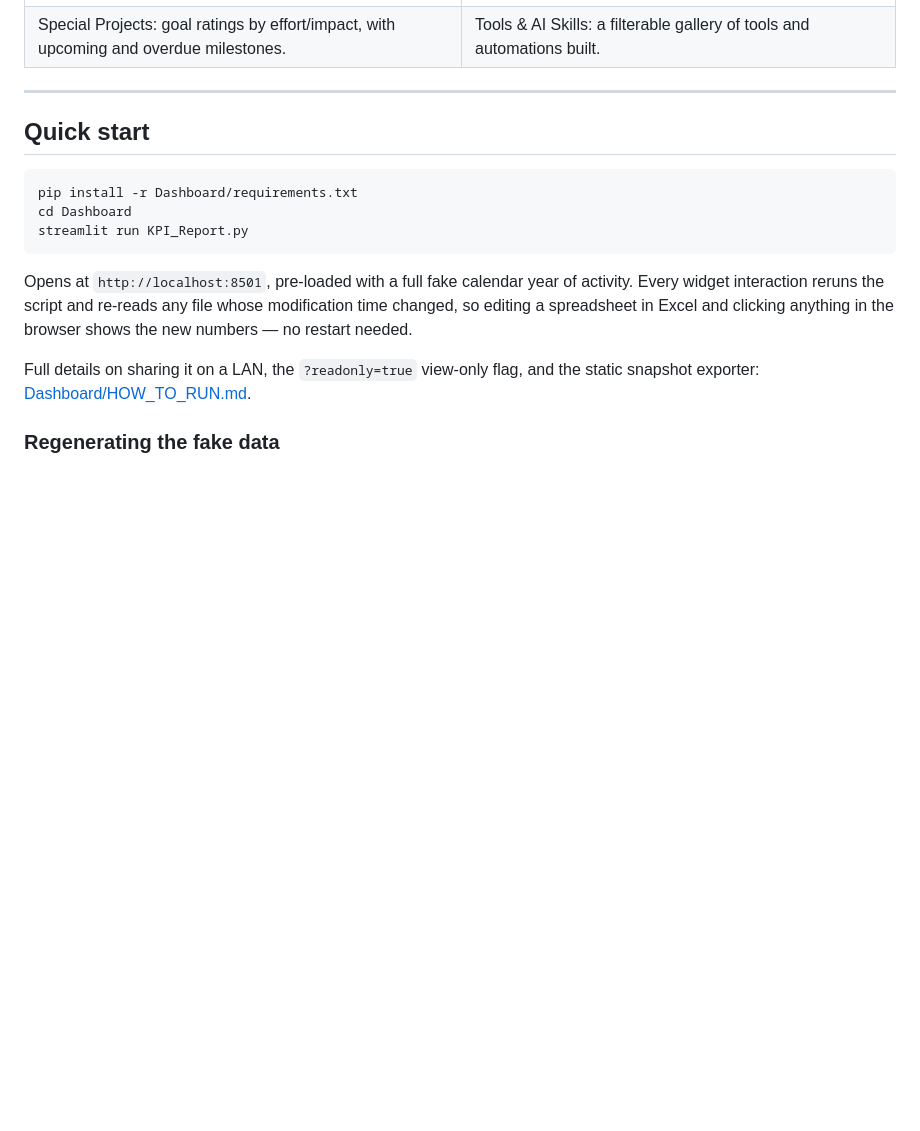
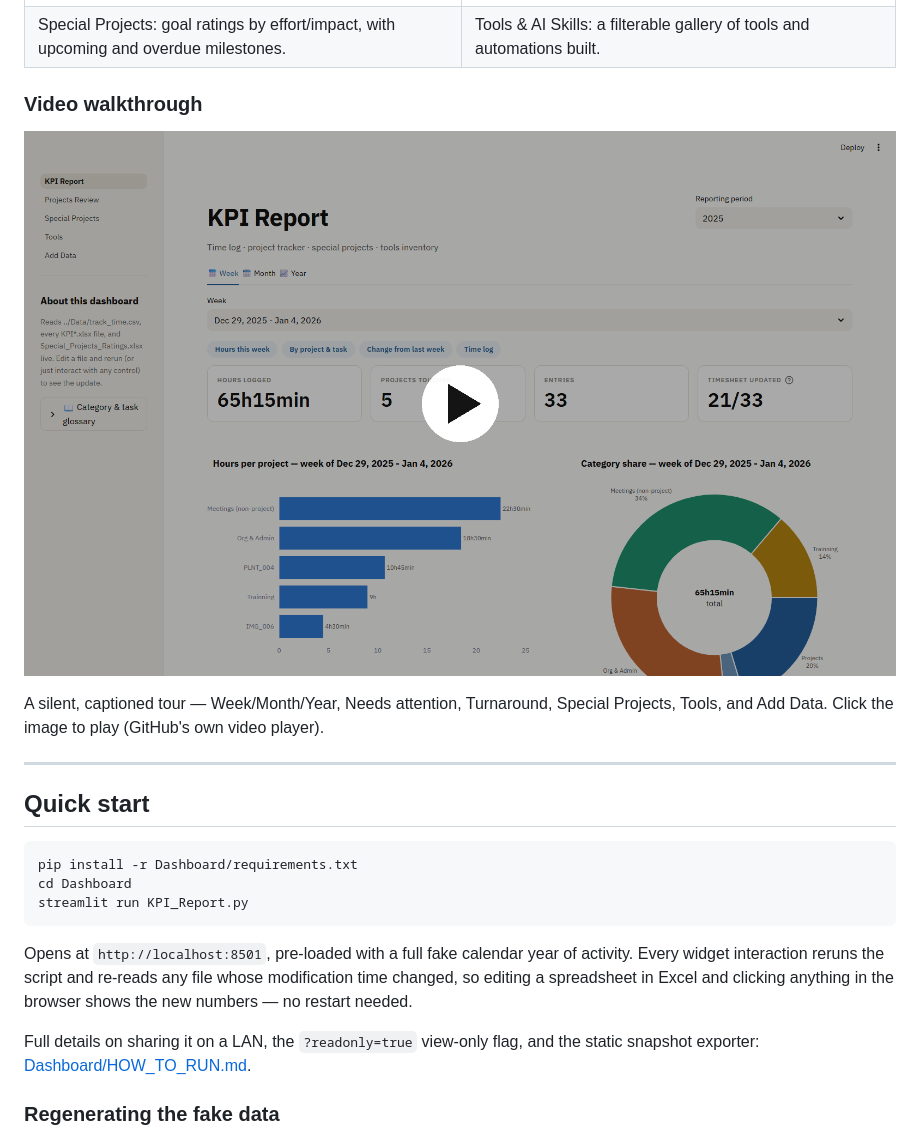
Before and after one commit to SaraBSalazar/KPI_dashboard_demo, a Markdown page: README.md, the part around the change. Rendered like a GitHub page; pictures changed too: media/dashboard_tour_thumb.png (added); blank space fills up the shorter version.

Commit message:
Add a captioned video walkthrough of the dashboard
Silent screen recording (Playwright) with on-screen captions instead of
narration, covering Week/Month/Year, Needs attention, Turnaround, Special
Projects, Tools, and Add Data. Linked from the README via a play-button
thumbnail pointing at the committed mp4.

```diff
--- a/README.md
+++ b/README.md
@@ -24,6 +24,13 @@ below for exactly what changed going from one to the other.
 | Week tab: hours by project and category, week-over-week change, editable time log. | Projects Review: per-project turnaround from first contact to delivery, pauses drawn in. |
 | ![Special Projects goals chart](screenshots/special_projects.png) | ![Tools & AI Skills gallery](screenshots/tools.png) |
 | Special Projects: goal ratings by effort/impact, with upcoming and overdue milestones. | Tools & AI Skills: a filterable gallery of tools and automations built. |
+
+### Video walkthrough
+
+[![Watch a ~90s walkthrough of the dashboard](media/dashboard_tour_thumb.png)](media/dashboard_tour.mp4)
+
+A silent, captioned tour — Week/Month/Year, Needs attention, Turnaround, Special
+Projects, Tools, and Add Data. Click the image to play (GitHub's own video player).
 
 ---
 
```
Also changed, not shown: 1 other file.
